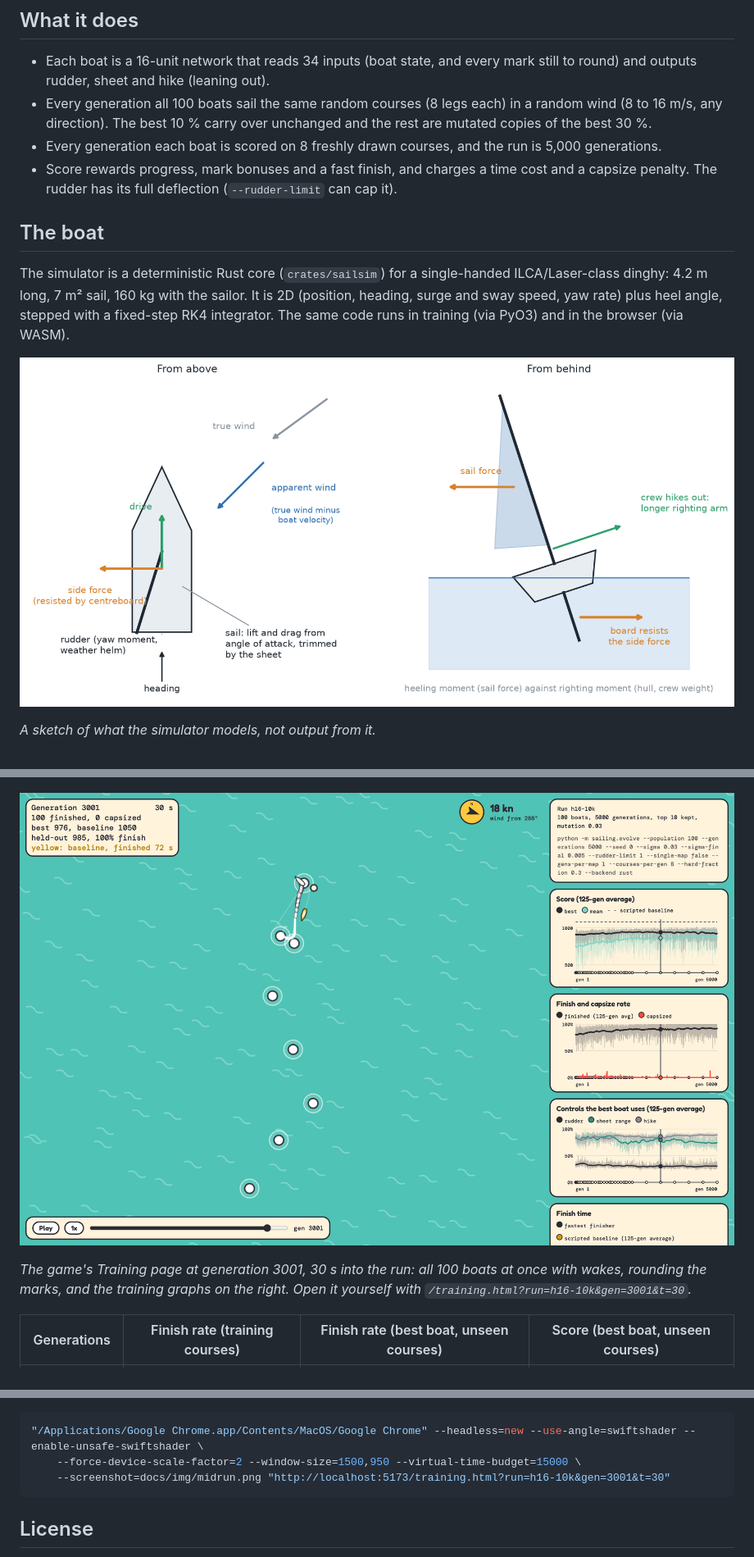
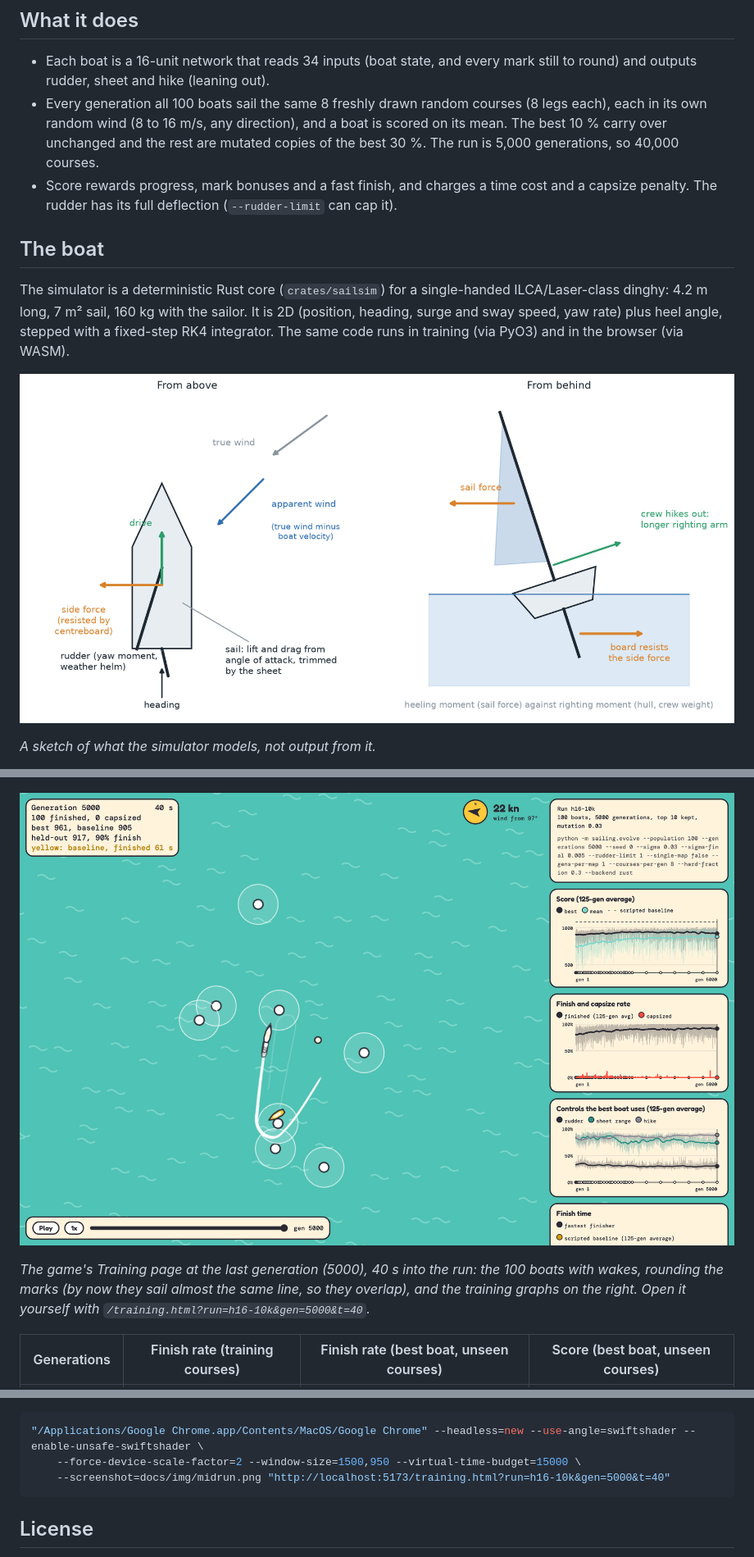
Before and after one commit to 2mazzz/sailinggame, a Markdown page: README.md, 3 parts joined by grey strips. Shown: that part at 82% size. Rendered like a GitHub page; pictures changed too: docs/img/midrun.png, docs/img/physics.png.

Commit message:
README: fix flow diagram and close-hauled figure, new Training page screenshot, rudder drawn in the physics sketch

````diff
--- a/README.md
+++ b/README.md
@@ -26,8 +26,7 @@ The yellow line is the apparent wind, the arrow around the boat points to the ne
 ## What it does
 
 - Each boat is a 16-unit network that reads 34 inputs (boat state, and every mark still to round) and outputs rudder, sheet and hike (leaning out).
-- Every generation all 100 boats sail the same random courses (8 legs each) in a random wind (8 to 16 m/s, any direction). The best 10 % carry over unchanged and the rest are mutated copies of the best 30 %.
-- Every generation each boat is scored on 8 freshly drawn courses, and the run is 5,000 generations.
+- Every generation all 100 boats sail the same 8 freshly drawn random courses (8 legs each), each in its own random wind (8 to 16 m/s, any direction), and a boat is scored on its mean. The best 10 % carry over unchanged and the rest are mutated copies of the best 30 %. The run is 5,000 generations, so 40,000 courses.
 - Score rewards progress, mark bonuses and a fast finish, and charges a time cost and a capsize penalty. The rudder has its full deflection (`--rudder-limit` can cap it).
 
 ## The boat
@@ -72,7 +71,7 @@ The loop is `python/sailing/evolve.py`. Episodes run in parallel across processe
 
 ![The Training page, all 100 boats mid-run](docs/img/midrun.png)
 
-*The game's Training page at generation 3001, 30 s into the run: all 100 boats at once with wakes, rounding the marks, and the training graphs on the right. Open it yourself with `/training.html?run=h16-10k&gen=3001&t=30`.*
+*The game's Training page at the last generation (5000), 40 s into the run: the 100 boats with wakes, rounding the marks (by now they sail almost the same line, so they overlap), and the training graphs on the right. Open it yourself with `/training.html?run=h16-10k&gen=5000&t=40`.*
 
 | Generations | Finish rate (training courses) | Finish rate (best boat, unseen courses) | Score (best boat, unseen courses) |
 |---|---|---|---|
@@ -109,7 +108,7 @@ Regenerate the figures above from a finished run:
 ```sh
 "/Applications/Google Chrome.app/Contents/MacOS/Google Chrome" --headless=new --use-angle=swiftshader --enable-unsafe-swiftshader \
     --force-device-scale-factor=2 --window-size=1500,950 --virtual-time-budget=15000 \
-    --screenshot=docs/img/midrun.png "http://localhost:5173/training.html?run=h16-10k&gen=3001&t=30"
+    --screenshot=docs/img/midrun.png "http://localhost:5173/training.html?run=h16-10k&gen=5000&t=40"
 ```
 
 ## License
````
Also changed, not shown: other parts of README.md (+4 -4 lines), 1 other file.
